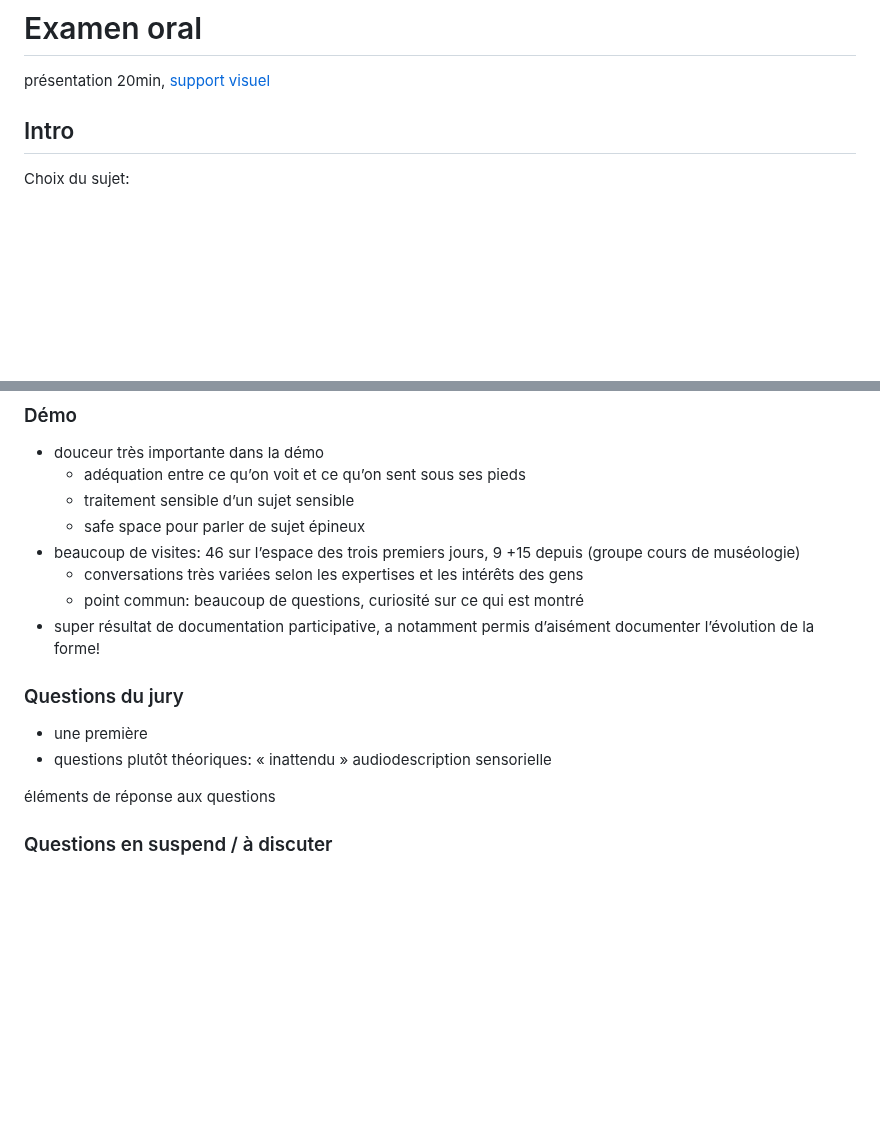
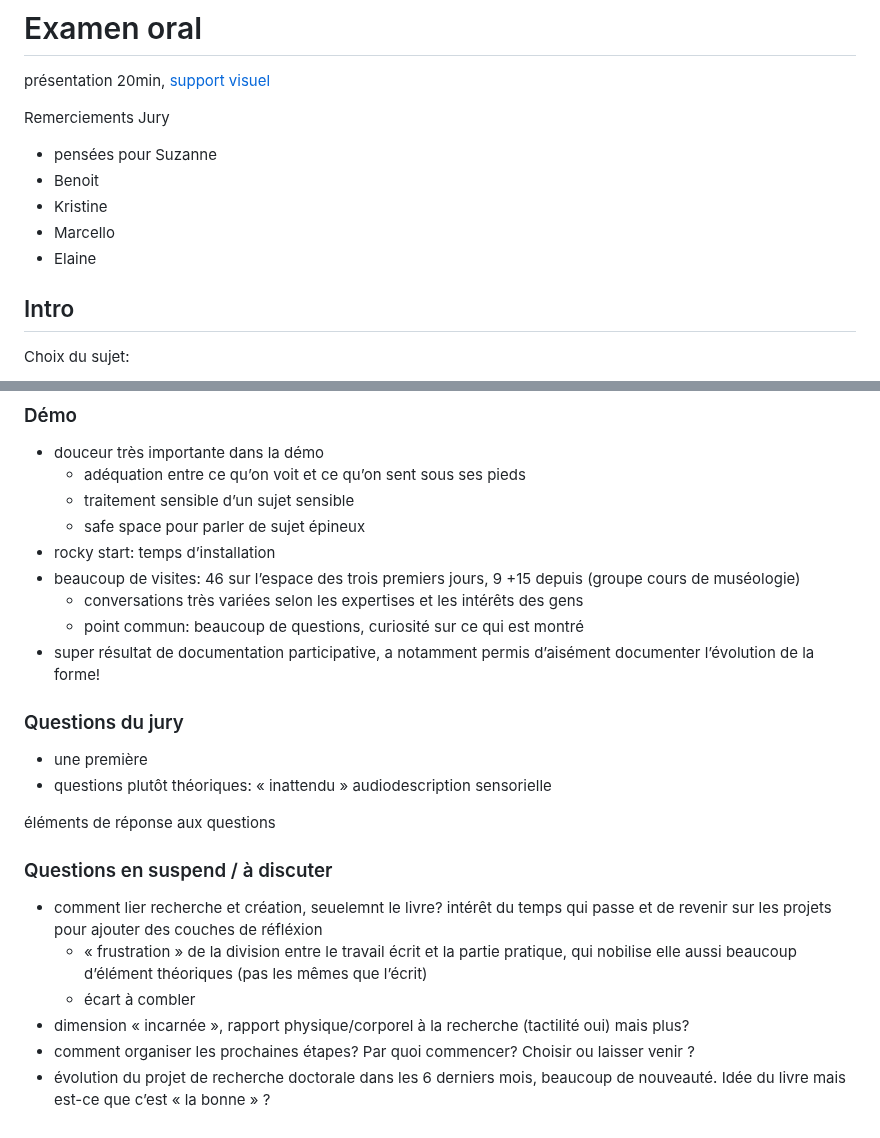
Before and after one commit to lenaMK/doc, a Markdown page: exSynth/oral.md, 2 parts joined by grey strips. Rendered like a GitHub page; blank space fills up the shorter version.

```diff
--- a/exSynth/oral.md
+++ b/exSynth/oral.md
@@ -2,7 +2,13 @@
 
 présentation 20min, [support visuel](https://www.canva.com/design/DAGp9x2jpho/9eTW2jBE6cLzcha9Ga_07w/view)
 
+Remerciements Jury
 
+- pensées pour Suzanne
+- Benoit
+- Kristine
+- Marcello
+- Elaine
 
 ## Intro
 
@@ -120,6 +119,7 @@ Remerciements Jury
   - adéquation entre ce qu’on voit et ce qu’on sent sous ses pieds
   - traitement sensible d’un sujet sensible
   - safe space pour parler de sujet épineux
+- rocky start: temps d’installation
 - beaucoup de visites: 46 sur l’espace des trois premiers jours, 9 +15 depuis (groupe cours de muséologie)
   - conversations très variées selon les expertises et les intérêts des gens
   - point commun: beaucoup de questions, curiosité sur ce qui est montré
@@ -134,6 +134,11 @@ Remerciements Jury
 
 
 
+### Questions en suspend / à discuter
 
-
-### Questions en suspend / à discuter
+- comment lier recherche et création, seuelemnt le livre? intérêt du temps qui passe et de revenir sur les projets pour ajouter des couches de réfléxion
+  - « frustration » de la division entre le travail écrit et la partie pratique, qui nobilise elle aussi beaucoup d’élément théoriques (pas les mêmes que l’écrit)
+  - écart à combler
+- dimension « incarnée », rapport physique/corporel à la recherche (tactilité oui) mais plus?
+- comment organiser les prochaines étapes? Par quoi commencer? Choisir ou laisser venir ?
+- évolution du projet de recherche doctorale dans les 6 derniers mois, beaucoup de nouveauté. Idée du livre mais est-ce que c’est « la bonne » ?
```
Also changed, not shown: other parts of exSynth/oral.md (+5 -12 lines).
